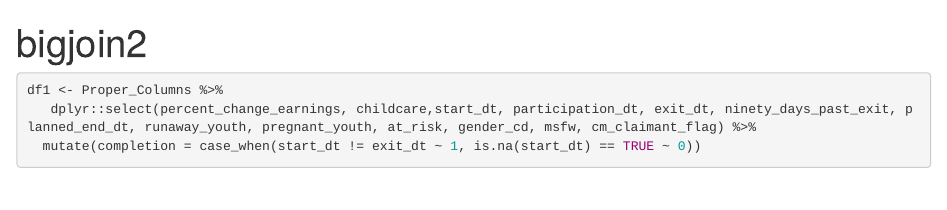
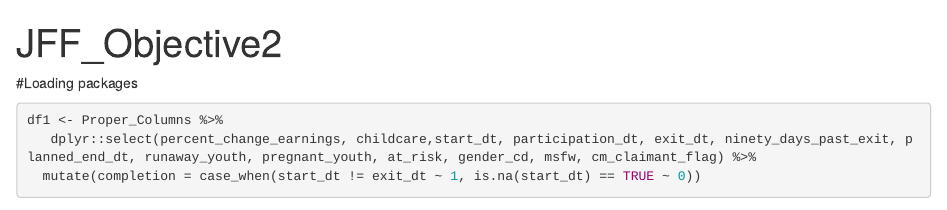
Before and after one commit to kbruncati/jff-predictive-model, an R Markdown document (Objective2.Rmd): the page in a window 1100 px wide, from its top. Rendered offline with R 4.5, knitr and Pandoc, with nearby package versions; some code elsewhere in the file could not run offline.

Commit message:
Update Objective2.Rmd

````diff
--- a/Objective2.Rmd
+++ b/Objective2.Rmd
@@ -1,8 +1,9 @@
 ---
-title: "bigjoin2"
+title: "JFF_Objective2"
 output: html_document
 ---
 
+#Loading packages
 ```{r setup, include=FALSE}
 knitr::opts_chunk$set(echo = TRUE)
 library(tidyverse)
````
